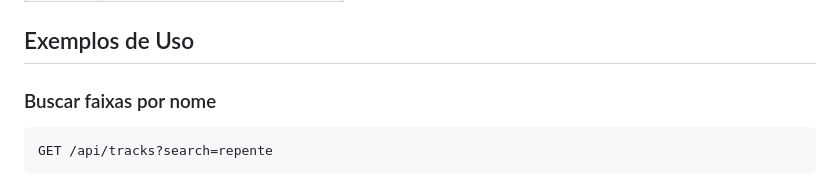
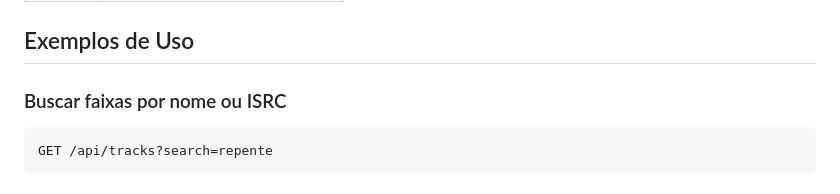
Before and after one commit to ONErpm-Lab/full-stack-challenge, a Markdown page: API_DOCUMENTATION.md, the part around the change. Drawn GitHub-style.

Commit message:
Update API documentation to include track search by ISRC

````diff
--- a/API_DOCUMENTATION.md
+++ b/API_DOCUMENTATION.md
@@ -179,7 +179,7 @@ GET /api/tracks/1
 
 ## Exemplos de Uso
 
-### Buscar faixas por nome
+### Buscar faixas por nome ou ISRC
 ```http
 GET /api/tracks?search=repente
 ```
````
